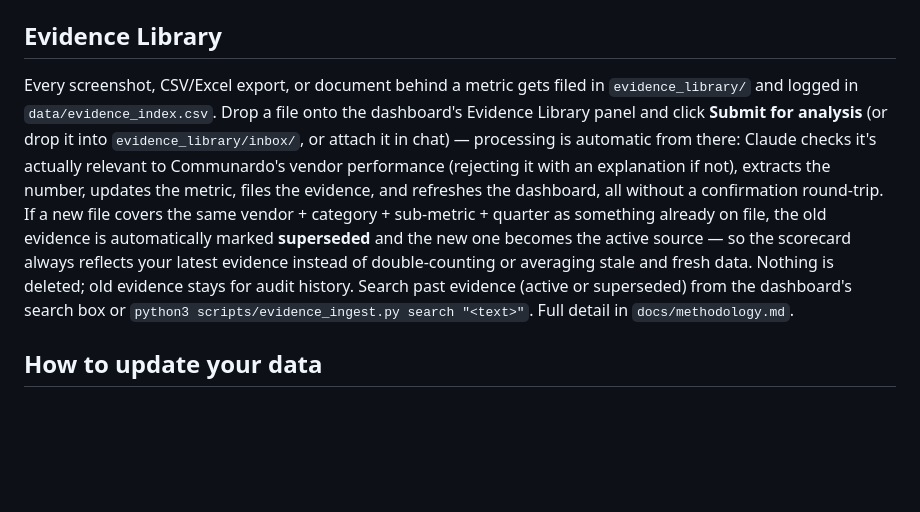
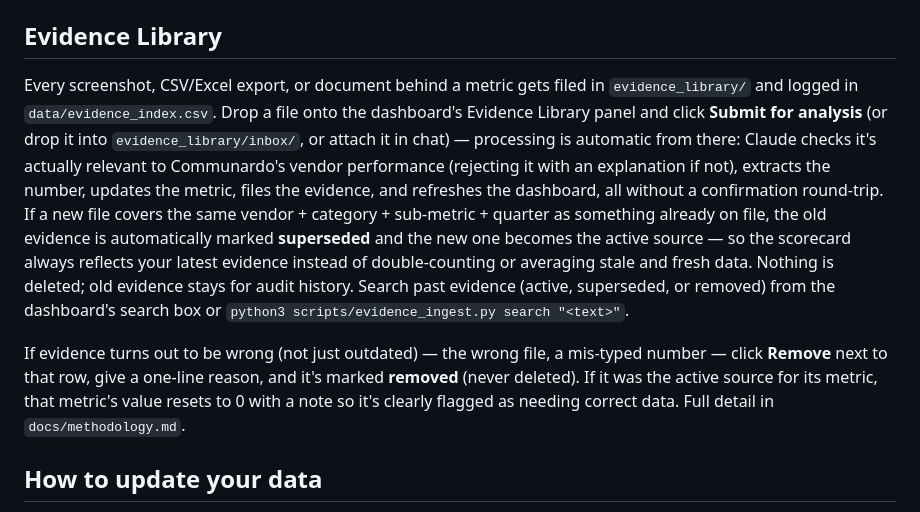
Before and after one commit to smojsak-code/orbit2, a Markdown page: README.md, the part around the change. GitHub-like rendering; blank space fills up the shorter version.

Commit message:
Document evidence removal feature in README and methodology

```diff
--- a/README.md
+++ b/README.md
@@ -46,7 +46,9 @@ When Atlassian (or another vendor) renames, adds, or retires a metric, use the d
 
 ## Evidence Library
 
-Every screenshot, CSV/Excel export, or document behind a metric gets filed in `evidence_library/` and logged in `data/evidence_index.csv`. Drop a file onto the dashboard's Evidence Library panel and click **Submit for analysis** (or drop it into `evidence_library/inbox/`, or attach it in chat) — processing is automatic from there: Claude checks it's actually relevant to Communardo's vendor performance (rejecting it with an explanation if not), extracts the number, updates the metric, files the evidence, and refreshes the dashboard, all without a confirmation round-trip. If a new file covers the same vendor + category + sub-metric + quarter as something already on file, the old evidence is automatically marked **superseded** and the new one becomes the active source — so the scorecard always reflects your latest evidence instead of double-counting or averaging stale and fresh data. Nothing is deleted; old evidence stays for audit history. Search past evidence (active or superseded) from the dashboard's search box or `python3 scripts/evidence_ingest.py search "<text>"`. Full detail in `docs/methodology.md`.
+Every screenshot, CSV/Excel export, or document behind a metric gets filed in `evidence_library/` and logged in `data/evidence_index.csv`. Drop a file onto the dashboard's Evidence Library panel and click **Submit for analysis** (or drop it into `evidence_library/inbox/`, or attach it in chat) — processing is automatic from there: Claude checks it's actually relevant to Communardo's vendor performance (rejecting it with an explanation if not), extracts the number, updates the metric, files the evidence, and refreshes the dashboard, all without a confirmation round-trip. If a new file covers the same vendor + category + sub-metric + quarter as something already on file, the old evidence is automatically marked **superseded** and the new one becomes the active source — so the scorecard always reflects your latest evidence instead of double-counting or averaging stale and fresh data. Nothing is deleted; old evidence stays for audit history. Search past evidence (active, superseded, or removed) from the dashboard's search box or `python3 scripts/evidence_ingest.py search "<text>"`.
+
+If evidence turns out to be wrong (not just outdated) — the wrong file, a mis-typed number — click **Remove** next to that row, give a one-line reason, and it's marked **removed** (never deleted). If it was the active source for its metric, that metric's value resets to 0 with a note so it's clearly flagged as needing correct data. Full detail in `docs/methodology.md`.
 
 ## How to update your data
 
```
Also changed, not shown: docs/methodology.md (+9 -1 lines).
